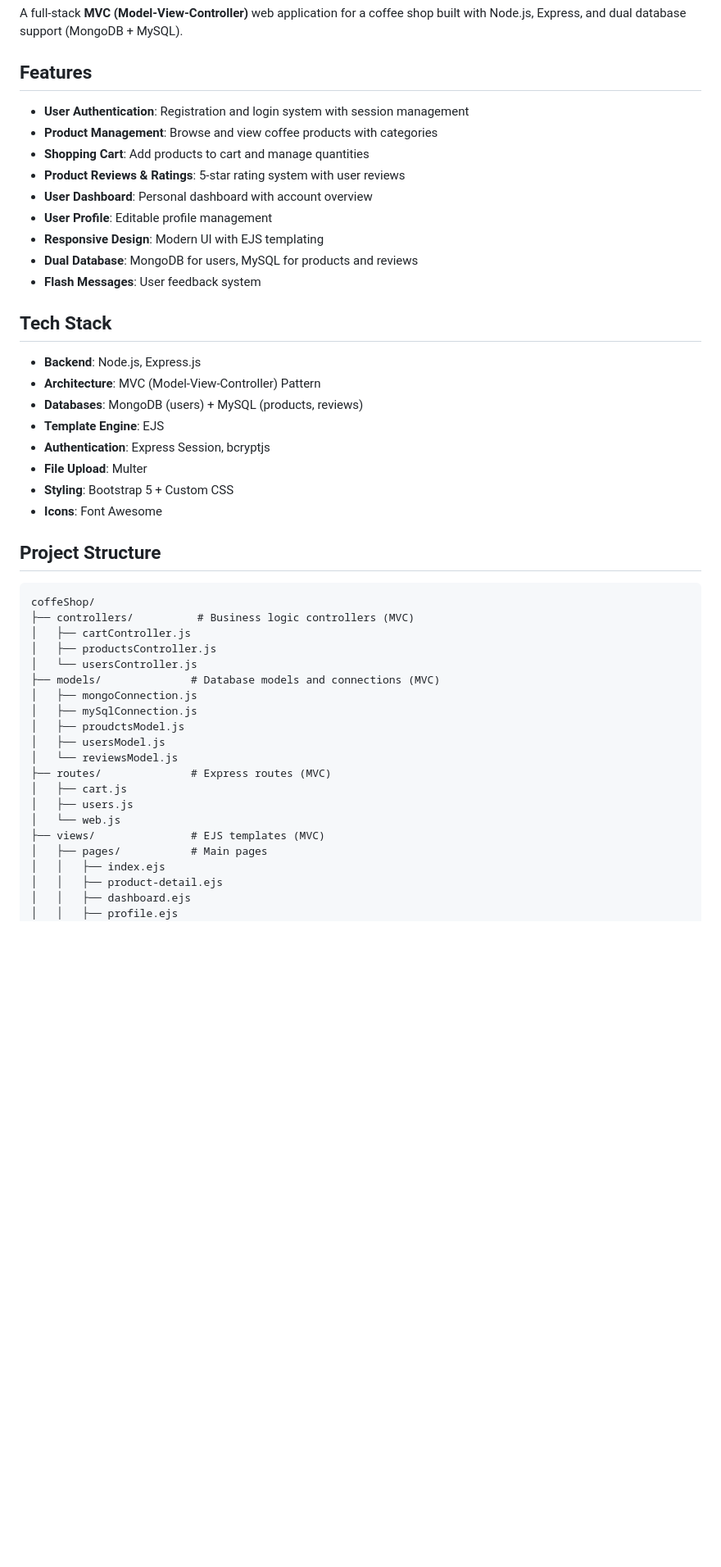
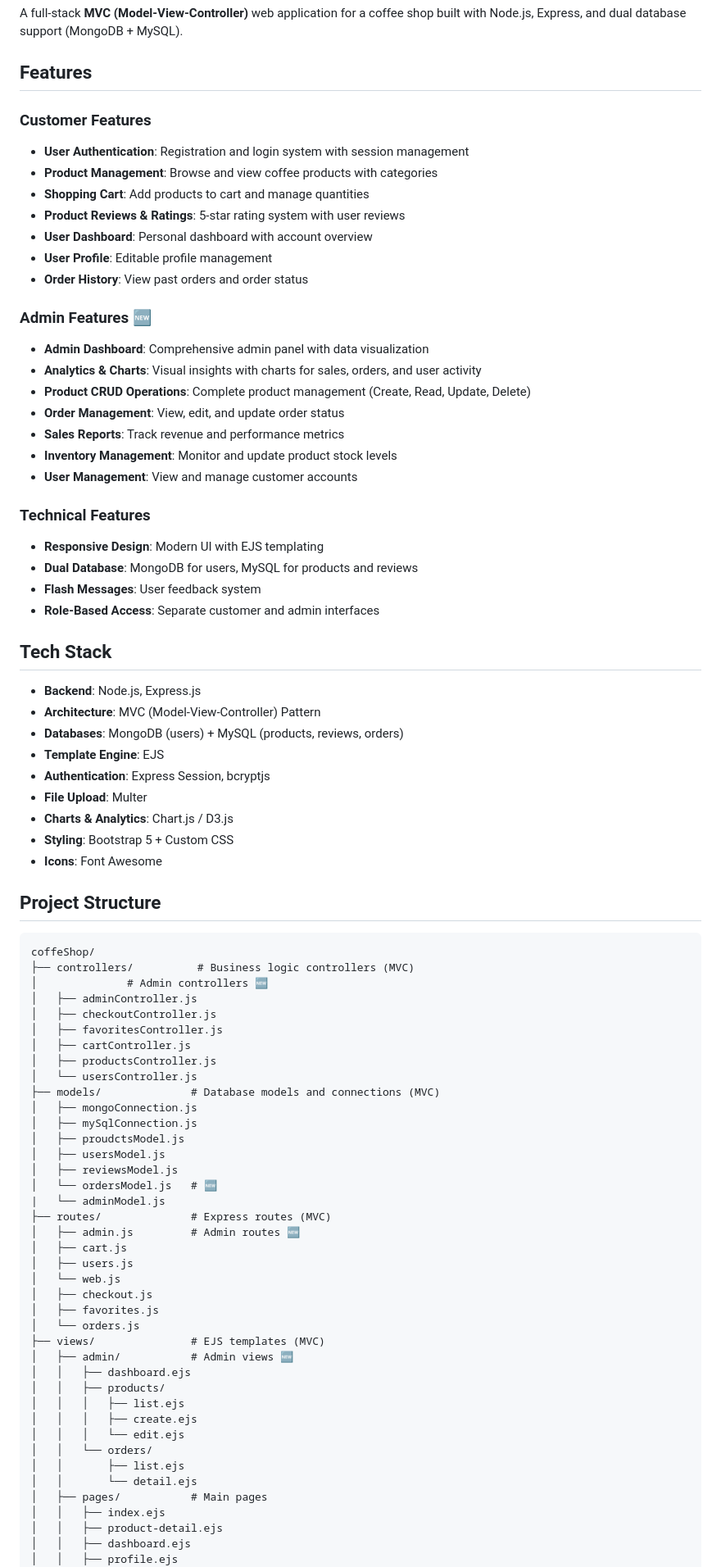
Before and after one commit to hazalkoom/mvc-coffeeShop, a Markdown page: README.md, the part around the change printed below. Shown: that part at 82% size. GitHub-like rendering; blank space fills up the shorter version.

````diff
--- a/README.md
+++ b/README.md
@@ -4,24 +4,39 @@ A full-stack **MVC (Model-View-Controller)** web application for a coffee shop b
 
 ## Features
 
+### Customer Features
 - **User Authentication**: Registration and login system with session management
 - **Product Management**: Browse and view coffee products with categories
 - **Shopping Cart**: Add products to cart and manage quantities
 - **Product Reviews & Ratings**: 5-star rating system with user reviews
 - **User Dashboard**: Personal dashboard with account overview
 - **User Profile**: Editable profile management
+- **Order History**: View past orders and order status
+
+### Admin Features 🆕
+- **Admin Dashboard**: Comprehensive admin panel with data visualization
+- **Analytics & Charts**: Visual insights with charts for sales, orders, and user activity
+- **Product CRUD Operations**: Complete product management (Create, Read, Update, Delete)
+- **Order Management**: View, edit, and update order status
+- **Sales Reports**: Track revenue and performance metrics
+- **Inventory Management**: Monitor and update product stock levels
+- **User Management**: View and manage customer accounts
+
+### Technical Features
 - **Responsive Design**: Modern UI with EJS templating
 - **Dual Database**: MongoDB for users, MySQL for products and reviews
 - **Flash Messages**: User feedback system
+- **Role-Based Access**: Separate customer and admin interfaces
 
 ## Tech Stack
 
 - **Backend**: Node.js, Express.js
 - **Architecture**: MVC (Model-View-Controller) Pattern
-- **Databases**: MongoDB (users) + MySQL (products, reviews)
+- **Databases**: MongoDB (users) + MySQL (products, reviews, orders)
 - **Template Engine**: EJS
 - **Authentication**: Express Session, bcryptjs
 - **File Upload**: Multer
+- **Charts & Analytics**: Chart.js / D3.js
 - **Styling**: Bootstrap 5 + Custom CSS
 - **Icons**: Font Awesome
 
@@ -30,6 +45,10 @@ A full-stack **MVC (Model-View-Controller)** web application for a coffee shop b
 ```
 coffeShop/
 ├── controllers/          # Business logic controllers (MVC)
+│              # Admin controllers 🆕
+│   ├── adminController.js
+│   ├── checkoutController.js
+│   ├── favoritesController.js
 │   ├── cartController.js
 │   ├── productsController.js
 │   └── usersController.js
@@ -38,12 +57,27 @@ coffeShop/
 │   ├── mySqlConnection.js
 │   ├── proudctsModel.js
 │   ├── usersModel.js
-│   └── reviewsModel.js
+│   ├── reviewsModel.js
+│   └── ordersModel.js   # 🆕
+|   └── adminModel.js
 ├── routes/              # Express routes (MVC)
+│   ├── admin.js         # Admin routes 🆕
 │   ├── cart.js
 │   ├── users.js
 │   └── web.js
+│   ├── checkout.js
+│   ├── favorites.js
+│   └── orders.js
 ├── views/               # EJS templates (MVC)
+│   ├── admin/           # Admin views 🆕
+│   │   ├── dashboard.ejs
+│   │   ├── products/
+│   │   │   ├── list.ejs
+│   │   │   ├── create.ejs
+│   │   │   └── edit.ejs
+│   │   └── orders/
+│   │       ├── list.ejs
+│   │       └── detail.ejs
 │   ├── pages/           # Main pages
 │   │   ├── index.ejs
 │   │   ├── product-detail.ejs
````
Also changed, not shown: other parts of README.md (+101 -4 lines).
